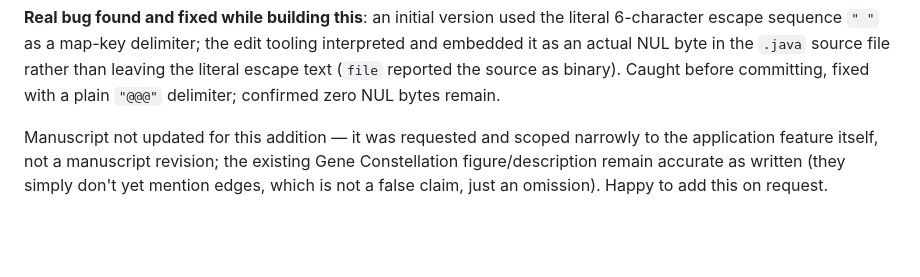
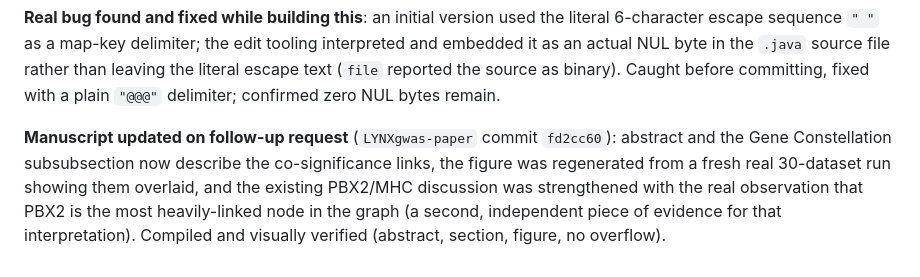
Before and after one commit to Adeel3Dgenomics/LYNXgwas, a Markdown page: DECISIONS_PHASE2.md, the part around the change. Drawn GitHub-style; blank space fills up the shorter version.

Commit message:
Update plan file: manuscript now reflects the co-significance links addition
Co-Authored-By: Claude Sonnet 5 <noreply@anthropic.com>

```diff
--- a/DECISIONS_PHASE2.md
+++ b/DECISIONS_PHASE2.md
@@ -401,7 +401,9 @@ actual NUL byte in the `.java` source file rather than leaving the literal escap
 reported the source as binary). Caught before committing, fixed with a plain `"@@@"` delimiter;
 confirmed zero NUL bytes remain.
 
-Manuscript not updated for this addition — it was requested and scoped narrowly to the application
-feature itself, not a manuscript revision; the existing Gene Constellation figure/description remain
-accurate as written (they simply don't yet mention edges, which is not a false claim, just an
-omission). Happy to add this on request.
+**Manuscript updated on follow-up request** (`LYNXgwas-paper` commit `fd2cc60`): abstract and the
+Gene Constellation subsubsection now describe the co-significance links, the figure was regenerated
+from a fresh real 30-dataset run showing them overlaid, and the existing PBX2/MHC discussion was
+strengthened with the real observation that PBX2 is the most heavily-linked node in the graph (a
+second, independent piece of evidence for that interpretation). Compiled and visually verified
+(abstract, section, figure, no overflow).
```
